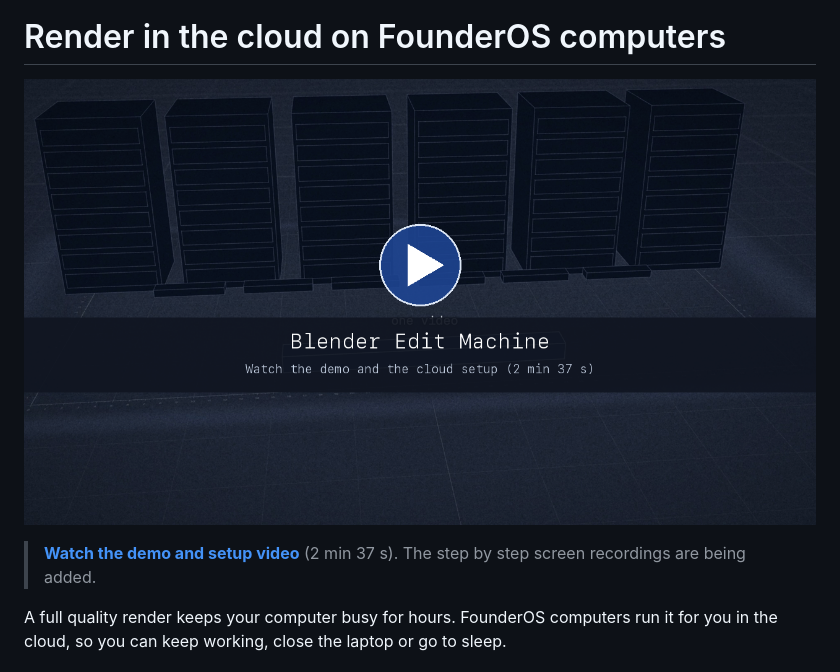
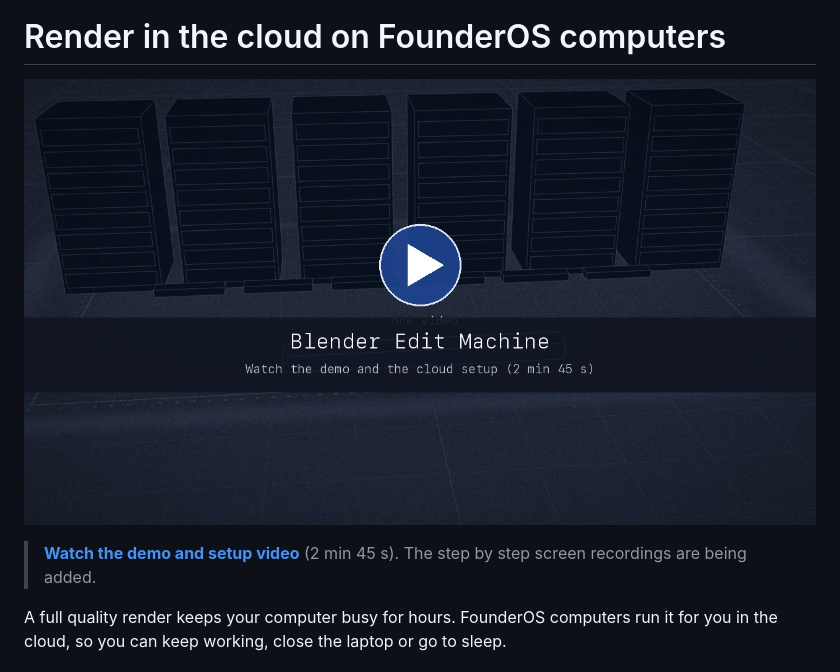
Before and after one commit to brodyautomates/blender-edit-machine, a Markdown page: docs/RENDER-IN-THE-CLOUD.md, the part around the change. Rendered like a GitHub page; pictures changed too: docs/img/vsl-thumb-v4.png (deleted), docs/img/vsl-thumb-v5.png (added).

```diff
--- a/docs/RENDER-IN-THE-CLOUD.md
+++ b/docs/RENDER-IN-THE-CLOUD.md
@@ -2,9 +2,9 @@
 
 # Render in the cloud on FounderOS computers
 
-<p align="center"><a href="vsl.mp4"><img src="img/vsl-thumb-v4.png" alt="Demo and setup video" width="100%"></a></p>
+<p align="center"><a href="vsl.mp4"><img src="img/vsl-thumb-v5.png" alt="Demo and setup video" width="100%"></a></p>
 
-> **[Watch the demo and setup video](vsl.mp4)** (2 min 37 s). The step by step screen recordings are being added.
+> **[Watch the demo and setup video](vsl.mp4)** (2 min 45 s). The step by step screen recordings are being added.
 
 A full quality render keeps your computer busy for hours. FounderOS computers run it for you in the cloud, so you can keep working, close the laptop or go to sleep.
 
```
Also changed, not shown: README.md (+2 -2 lines), 1 other file.
